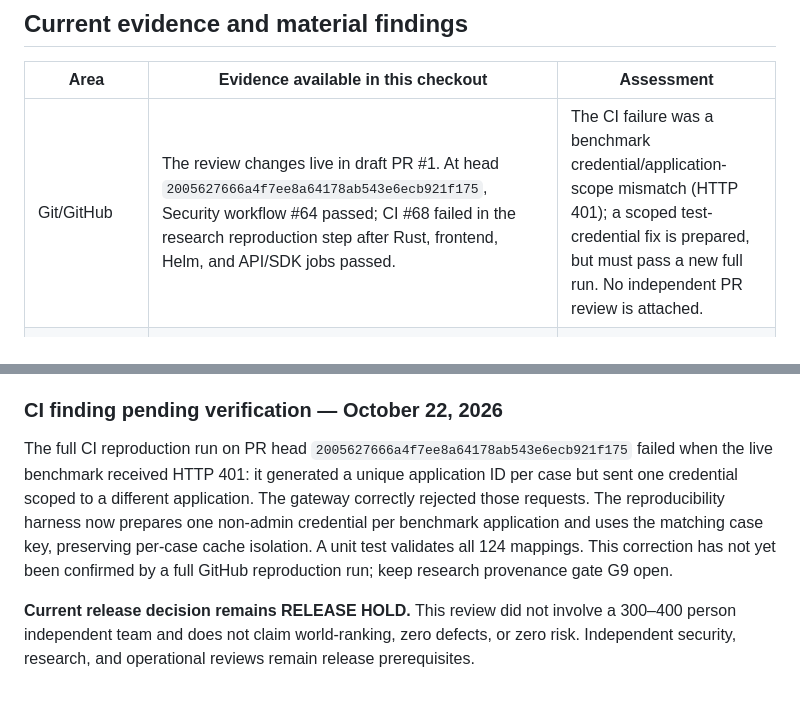
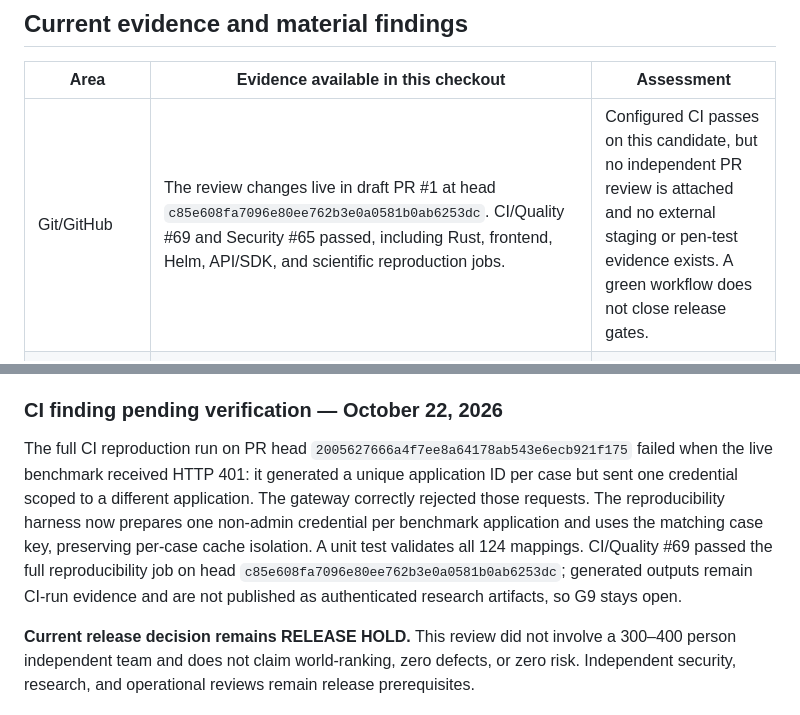
Before and after one commit to Monkey0-9/Sunborn, a Markdown page: docs/architecture/project_completion_assessment_2026-10-22.md, 2 parts joined by grey strips. Rendered like a GitHub page.

Commit message:
Record successful candidate CI and open release gates

```diff
--- a/docs/architecture/project_completion_assessment_2026-10-22.md
+++ b/docs/architecture/project_completion_assessment_2026-10-22.md
@@ -15,7 +15,7 @@ The assurance goal should be a bounded, evidence-backed system for a named workl
 
 | Area | Evidence available in this checkout | Assessment |
 |---|---|---|
-| Git/GitHub | The review changes live in draft PR #1. At head `2005627666a4f7ee8a64178ab543e6ecb921f175`, Security workflow #64 passed; CI #68 failed in the research reproduction step after Rust, frontend, Helm, and API/SDK jobs passed. | The CI failure was a benchmark credential/application-scope mismatch (HTTP 401); a scoped test-credential fix is prepared, but must pass a new full run. No independent PR review is attached. |
+| Git/GitHub | The review changes live in draft PR #1 at head `c85e608fa7096e80ee762b3e0a0581b0ab6253dc`. CI/Quality #69 and Security #65 passed, including Rust, frontend, Helm, API/SDK, and scientific reproduction jobs. | Configured CI passes on this candidate, but no independent PR review is attached and no external staging or pen-test evidence exists. A green workflow does not close release gates. |
 | Linear plan | MON-458 described issue-level phase controls only for Phases 00–19 and Phases 20–28 as missing. MON-458 and MON-526 were marked Done despite open evidence criteria. | Both records are now In Progress with findings appended; missing phase controls remain blocked by the workspace issue limit. |
 | Authorization and API contract | Router has 41 route declarations and 42 method/path operations. The checker now matches all 42 operations to OpenAPI and checks minimum response/security/request-body schema structure. The status schema documents its observation timestamp, single-node state, local provider, and disabled spend enforcement. | Runtime schema, authorization, and error behavior still require contract/policy tests; independent adversarial review remains open. |
 | Credentials | PostgreSQL schema and startup hydration exist. Credential persistence/revocation methods have no runtime call sites; revocation does not invalidate already hydrated credentials on a live replica. | Durable credential lifecycle is incomplete. Design persistence, local eviction, cross-replica invalidation, and failure behavior before claiming G1 closure. |
@@ -99,6 +99,6 @@ The proposed effort weights for the remaining completion work are: security/auth
 
 ### CI finding pending verification — October 22, 2026
 
-The full CI reproduction run on PR head `2005627666a4f7ee8a64178ab543e6ecb921f175` failed when the live benchmark received HTTP 401: it generated a unique application ID per case but sent one credential scoped to a different application. The gateway correctly rejected those requests. The reproducibility harness now prepares one non-admin credential per benchmark application and uses the matching case key, preserving per-case cache isolation. A unit test validates all 124 mappings. This correction has not yet been confirmed by a full GitHub reproduction run; keep research provenance gate G9 open.
+The full CI reproduction run on PR head `2005627666a4f7ee8a64178ab543e6ecb921f175` failed when the live benchmark received HTTP 401: it generated a unique application ID per case but sent one credential scoped to a different application. The gateway correctly rejected those requests. The reproducibility harness now prepares one non-admin credential per benchmark application and uses the matching case key, preserving per-case cache isolation. A unit test validates all 124 mappings. CI/Quality #69 passed the full reproducibility job on head `c85e608fa7096e80ee762b3e0a0581b0ab6253dc`; generated outputs remain CI-run evidence and are not published as authenticated research artifacts, so G9 stays open.
 
 **Current release decision remains RELEASE HOLD.** This review did not involve a 300–400 person independent team and does not claim world-ranking, zero defects, or zero risk. Independent security, research, and operational reviews remain release prerequisites.
```
Also changed, not shown: docs/architecture/release_acceptance_record.md (+2 -2 lines).
